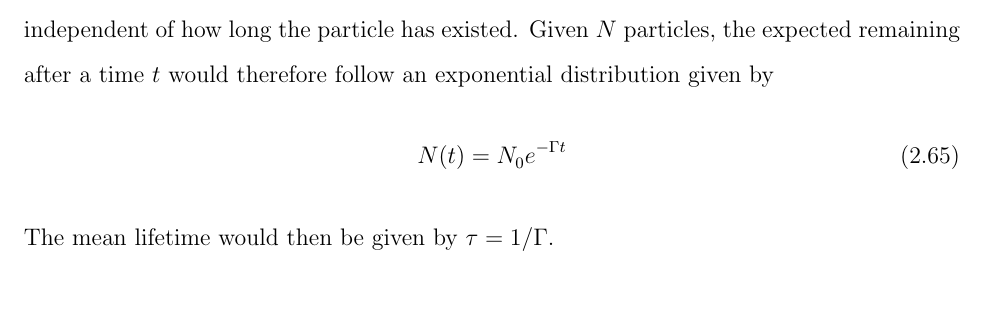
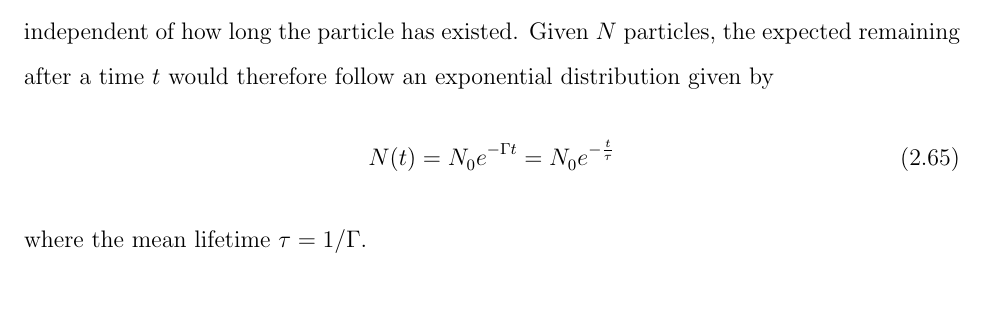
Before and after one commit to Tyler-Lam/ucla-thesis, a LaTeX thesis (thesis.tex, which reads chapters/02_theory.tex): part of page 40 of 171 before the commit and part of page 40 of 172 after it, cut so that both start at the same text, the shorter picture padded with empty space. Compiled offline with pdfLaTeX.

```diff
--- a/chapters/02_theory.tex
+++ b/chapters/02_theory.tex
@@ -373,6 +373,6 @@
 \end{equation}
 This is the total decay rate for the specific process $1\to2+3$. One parameter of interest is the total decay rate for all processes, given by $\Gamma=\sum_{i}\Gamma_i$, where $i$ sums over all possible decay modes. Particles decays are a Poisson process, meaning that the decay probability is independent of how long the particle has existed. Given $N$ particles, the expected remaining after a time $t$ would therefore follow an exponential distribution given by
 \begin{equation}
-	N(t)=N_0e^{-\Gamma t}
+	N(t)=N_0e^{-\Gamma t}=N_0e^{-\frac{t}{\tau}}
 \end{equation}
-The mean lifetime would then be given by $\tau=1/\Gamma$.
+where the mean lifetime $\tau=1/\Gamma$.
```
Also changed, not shown: bib/books.bib (+1 -0 lines), chapters/02_theory.tex (7 more changed lines), 6 other files.
